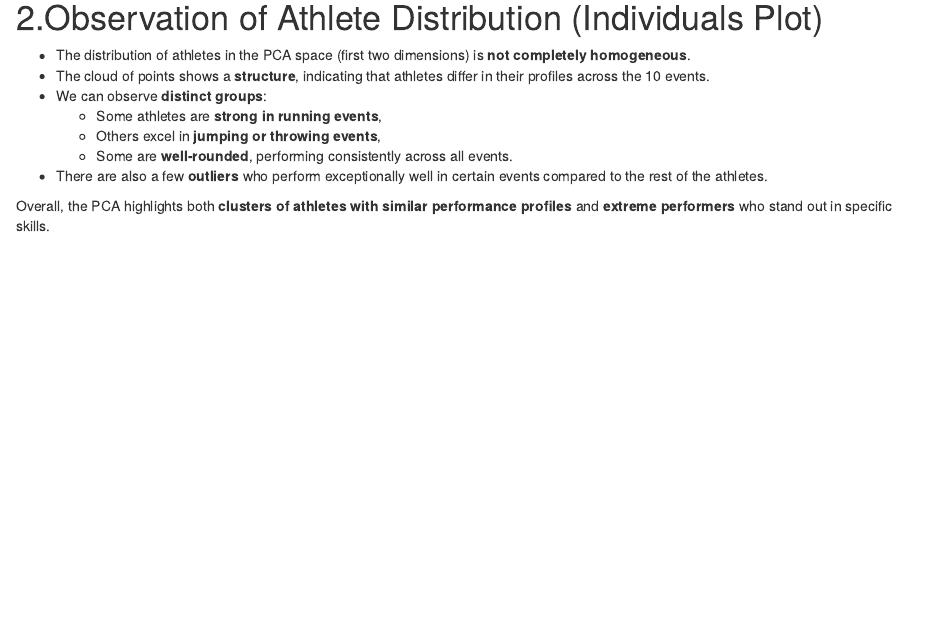
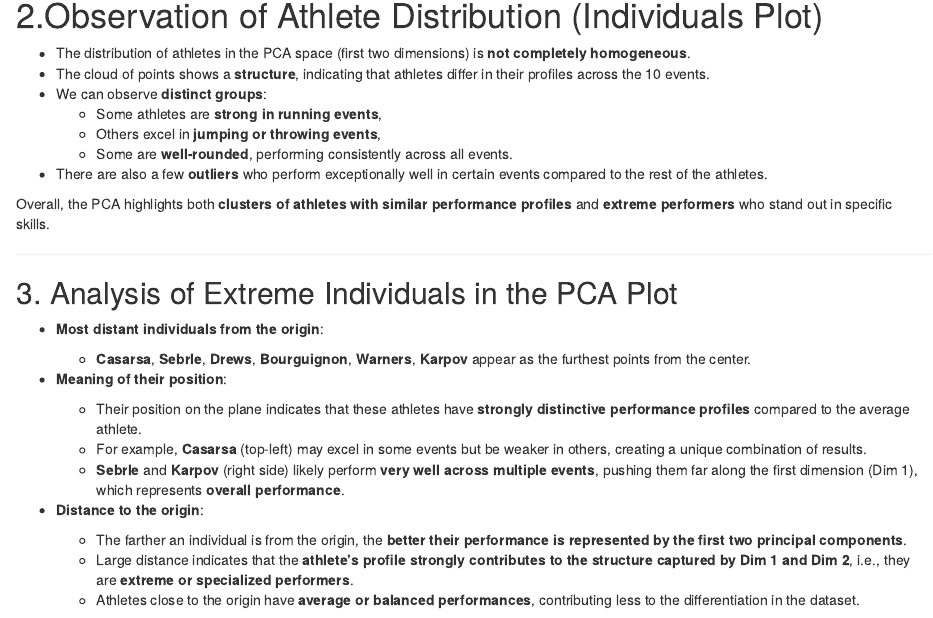
Before and after one commit to AbdelheqMokhtari/Dimensionality-Reduction-Using-R, an R Markdown document (TP.Rmd): the page in a window 1100 px wide, from 8740 px down. The pictures show the output file TP.html that the author committed with the source, opened offline.

Commit message:
Solving the TP3

```diff
--- a/TP.Rmd
+++ b/TP.Rmd
@@ -196,3 +196,24 @@ fviz_pca_ind(
 - There are also a few **outliers** who perform exceptionally well in certain events compared to the rest of the athletes.
 
 Overall, the PCA highlights both **clusters of athletes with similar performance profiles** and **extreme performers** who stand out in specific skills.
+
+
+---
+
+## 3. Analysis of Extreme Individuals in the PCA Plot
+
+- **Most distant individuals from the origin**:
+
+  - **Casarsa**, **Sebrle**, **Drews**, **Bourguignon**, **Warners**, **Karpov** appear as the furthest points from the center.
+
+- **Meaning of their position**:
+
+  - Their position on the plane indicates that these athletes have **strongly distinctive performance profiles** compared to the average athlete.
+  - For example, **Casarsa** (top-left) may excel in some events but be weaker in others, creating a unique combination of results.
+  - **Sebrle** and **Karpov** (right side) likely perform **very well across multiple events**, pushing them far along the first dimension (Dim 1), which represents **overall performance**.
+
+- **Distance to the origin**:
+
+  - The farther an individual is from the origin, the **better their performance is represented by the first two principal components**.
+  - Large distance indicates that the **athlete’s profile strongly contributes to the structure captured by Dim 1 and Dim 2**, i.e., they are **extreme or specialized performers**.
+  - Athletes close to the origin have **average or balanced performances**, contributing less to the differentiation in the dataset.
```
Also changed, not shown: TP.html, TP2.html (deleted).
